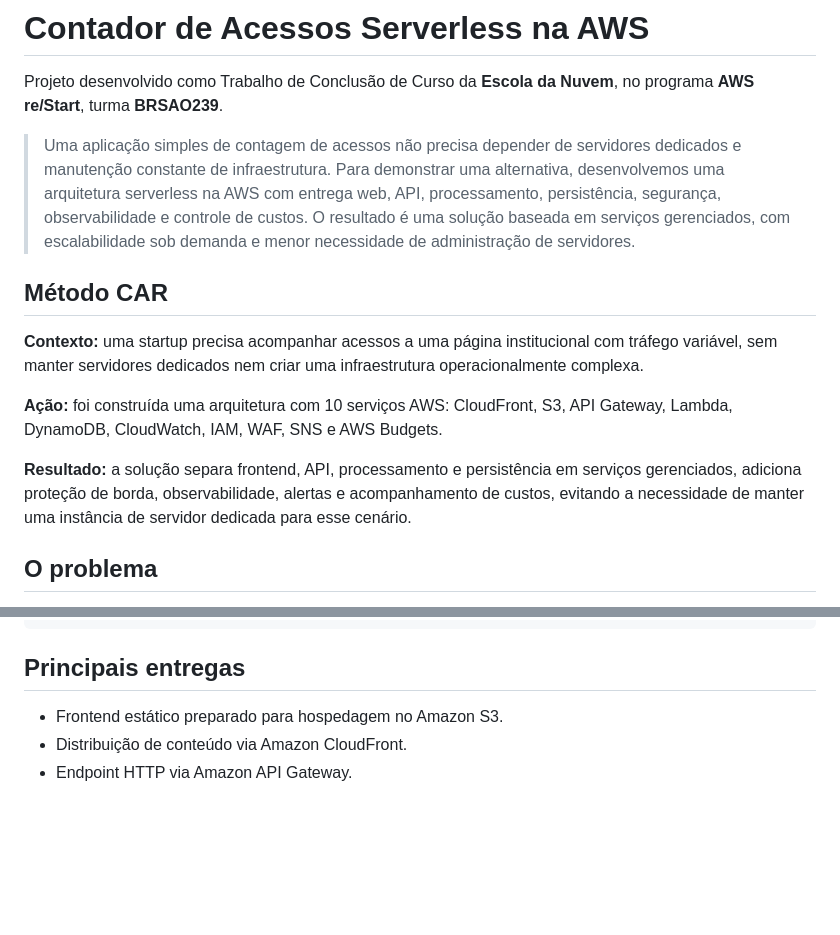
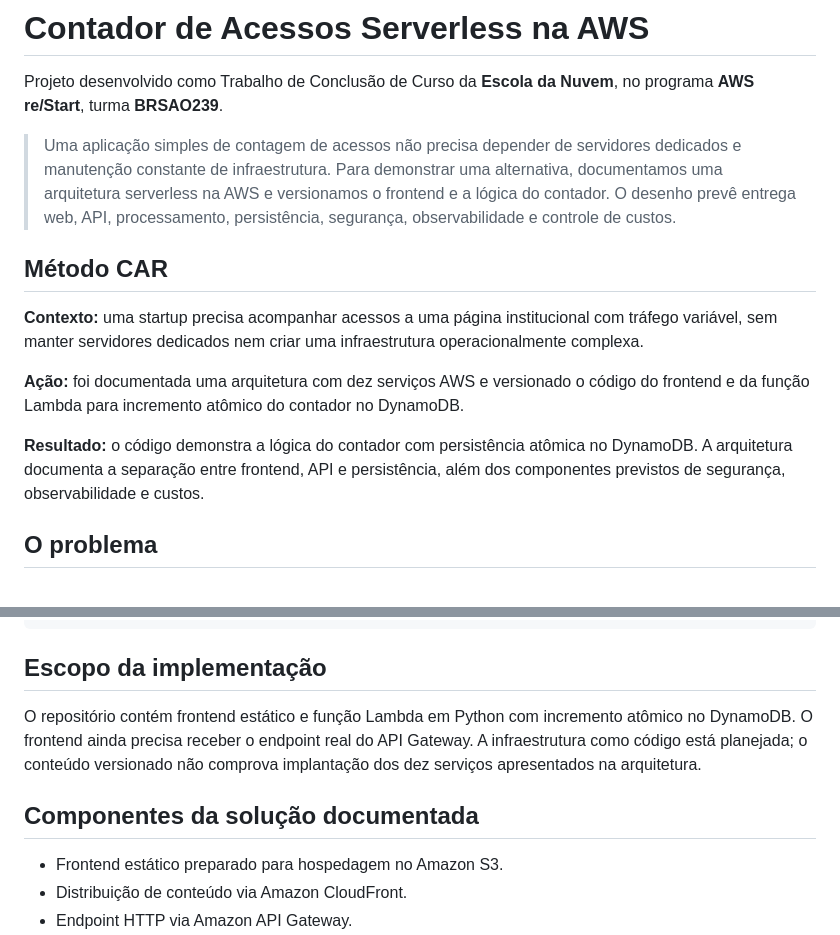
Before and after one commit to samuelmaia-analytics/aws-serverless-access-counter, a Markdown page: README.md, 2 parts joined by grey strips. Drawn GitHub-style; blank space fills up the shorter version.

Commit message:
docs: alinhar apresentação às evidências e ao posicionamento em Engenharia de Dados

````diff
--- a/README.md
+++ b/README.md
@@ -2,15 +2,15 @@
 
 Projeto desenvolvido como Trabalho de Conclusão de Curso da **Escola da Nuvem**, no programa **AWS re/Start**, turma **BRSAO239**.
 
-> Uma aplicação simples de contagem de acessos não precisa depender de servidores dedicados e manutenção constante de infraestrutura. Para demonstrar uma alternativa, desenvolvemos uma arquitetura serverless na AWS com entrega web, API, processamento, persistência, segurança, observabilidade e controle de custos. O resultado é uma solução baseada em serviços gerenciados, com escalabilidade sob demanda e menor necessidade de administração de servidores.
+> Uma aplicação simples de contagem de acessos não precisa depender de servidores dedicados e manutenção constante de infraestrutura. Para demonstrar uma alternativa, documentamos uma arquitetura serverless na AWS e versionamos o frontend e a lógica do contador. O desenho prevê entrega web, API, processamento, persistência, segurança, observabilidade e controle de custos.
 
 ## Método CAR
 
 **Contexto:** uma startup precisa acompanhar acessos a uma página institucional com tráfego variável, sem manter servidores dedicados nem criar uma infraestrutura operacionalmente complexa.
 
-**Ação:** foi construída uma arquitetura com 10 serviços AWS: CloudFront, S3, API Gateway, Lambda, DynamoDB, CloudWatch, IAM, WAF, SNS e AWS Budgets.
+**Ação:** foi documentada uma arquitetura com dez serviços AWS e versionado o código do frontend e da função Lambda para incremento atômico do contador no DynamoDB.
 
-**Resultado:** a solução separa frontend, API, processamento e persistência em serviços gerenciados, adiciona proteção de borda, observabilidade, alertas e acompanhamento de custos, evitando a necessidade de manter uma instância de servidor dedicada para esse cenário.
+**Resultado:** o código demonstra a lógica do contador com persistência atômica no DynamoDB. A arquitetura documenta a separação entre frontend, API e persistência, além dos componentes previstos de segurança, observabilidade e custos.
 
 ## O problema
 
@@ -31,7 +31,11 @@ Usuário
  → CloudWatch / SNS / Budgets
 ```
 
-## Principais entregas
+## Escopo da implementação
+
+O repositório contém frontend estático e função Lambda em Python com incremento atômico no DynamoDB. O frontend ainda precisa receber o endpoint real do API Gateway. A infraestrutura como código está planejada; o conteúdo versionado não comprova implantação dos dez serviços apresentados na arquitetura.
+
+## Componentes da solução documentada
 
 - Frontend estático preparado para hospedagem no Amazon S3.
 - Distribuição de conteúdo via Amazon CloudFront.
````
